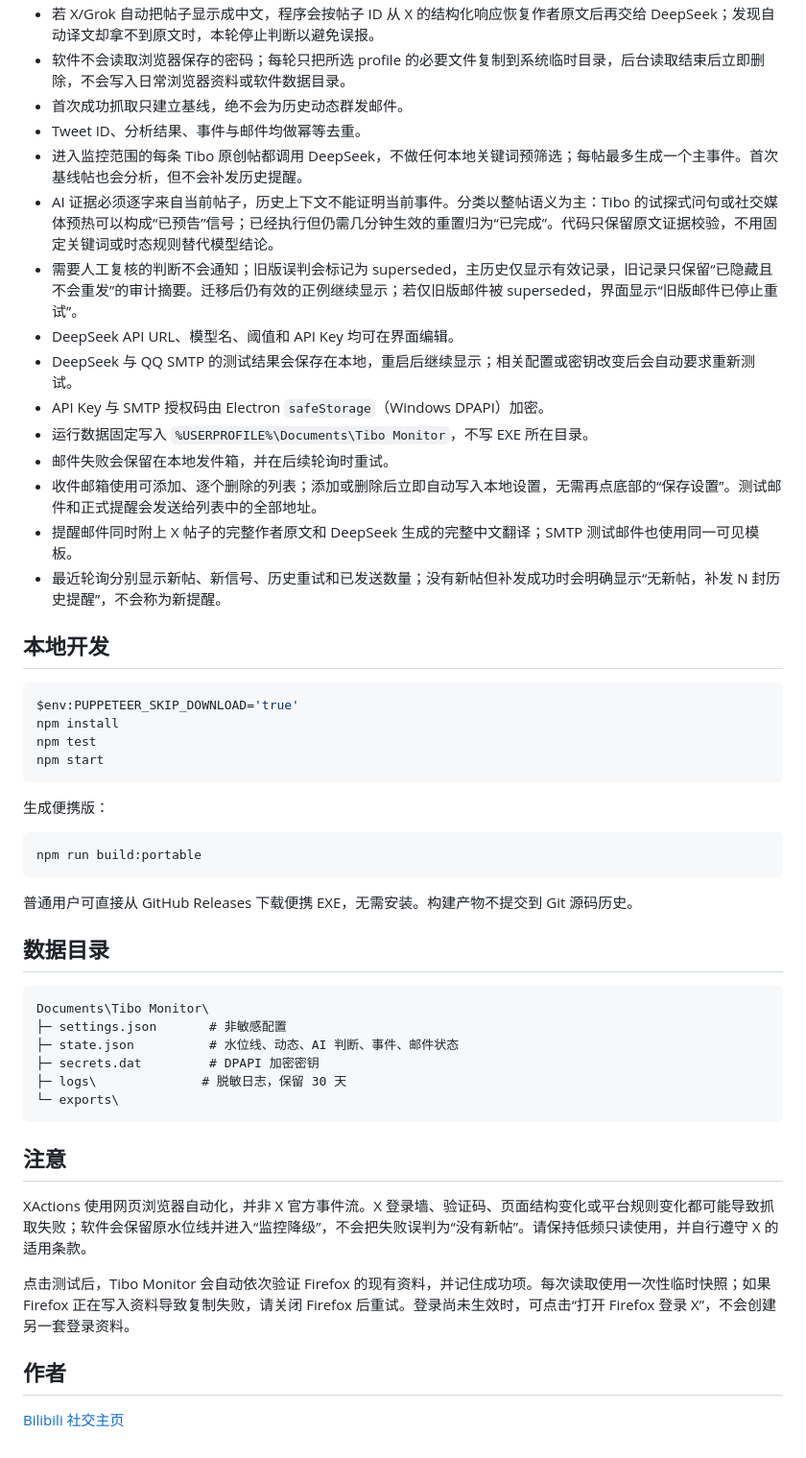
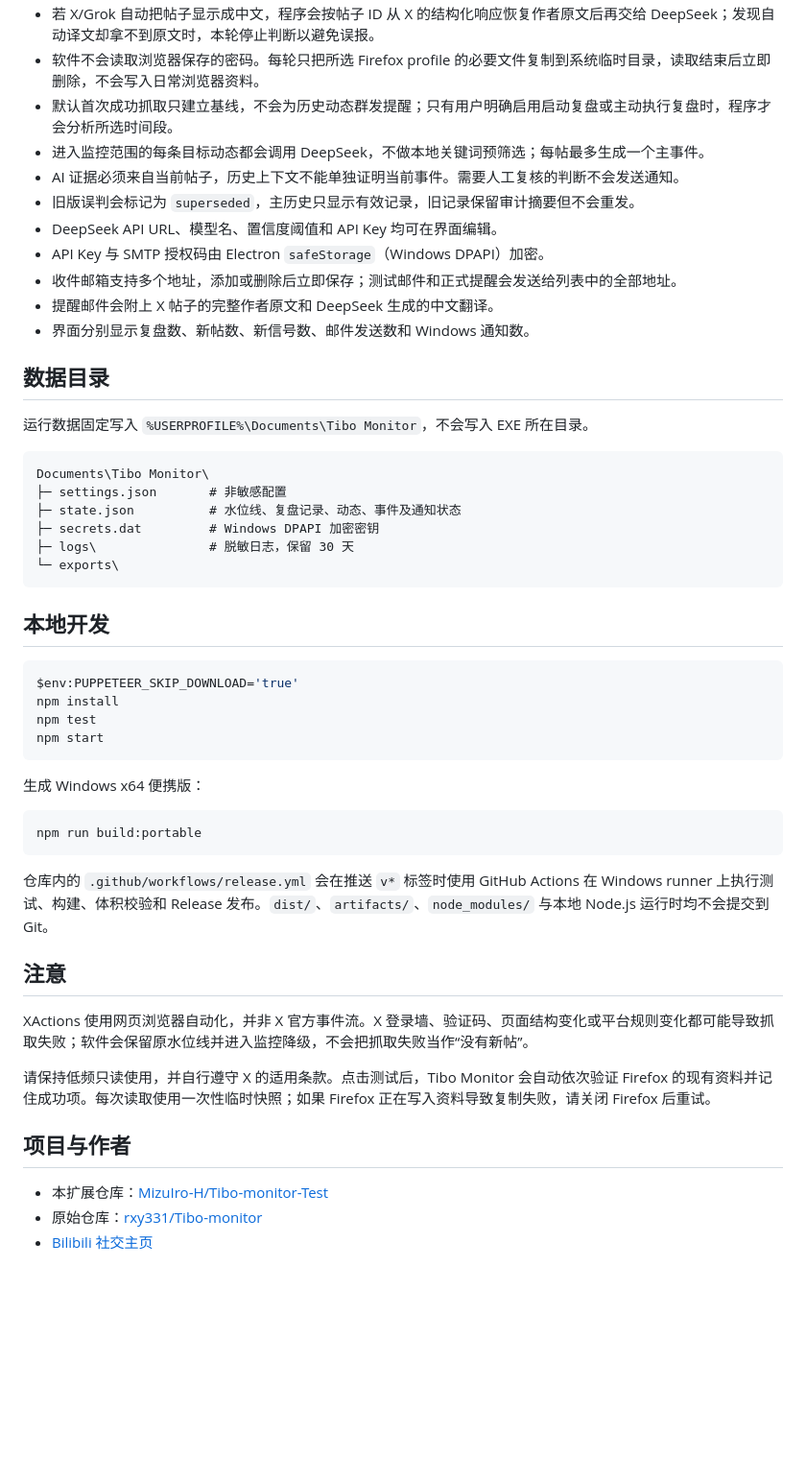
Before and after one commit to rxy331/Tibo-monitor, a Markdown page: README.md, the part around one of its changes. Shown at 96% size. GitHub-like rendering; blank space fills up the shorter version.

````diff
--- a/README.md
+++ b/README.md
@@ -10,18 +65,27 @@
 - 若 X/Grok 自动把帖子显示成中文，程序会按帖子 ID 从 X 的结构化响应恢复作者原文后再交给 DeepSeek；发现自动译文却拿不到原文时，本轮停止判断以避免误报。
-- 软件不会读取浏览器保存的密码；每轮只把所选 profile 的必要文件复制到系统临时目录，后台读取结束后立即删除，不会写入日常浏览器资料或软件数据目录。
-- 首次成功抓取只建立基线，绝不会为历史动态群发邮件。
-- Tweet ID、分析结果、事件与邮件均做幂等去重。
-- 进入监控范围的每条 Tibo 原创帖都调用 DeepSeek，不做任何本地关键词预筛选；每帖最多生成一个主事件。首次基线帖也会分析，但不会补发历史提醒。
-- AI 证据必须逐字来自当前帖子，历史上下文不能证明当前事件。分类以整帖语义为主：Tibo 的试探式问句或社交媒体预热可以构成“已预告”信号；已经执行但仍需几分钟生效的重置归为“已完成”。代码只保留原文证据校验，不用固定关键词或时态规则替代模型结论。
-- 需要人工复核的判断不会通知；旧版误判会标记为 superseded，主历史仅显示有效记录，旧记录只保留“已隐藏且不会重发”的审计摘要。迁移后仍有效的正例继续显示；若仅旧版邮件被 superseded，界面显示“旧版邮件已停止重试”。
-- DeepSeek API URL、模型名、阈值和 API Key 均可在界面编辑。
-- DeepSeek 与 QQ SMTP 的测试结果会保存在本地，重启后继续显示；相关配置或密钥改变后会自动要求重新测试。
+- 软件不会读取浏览器保存的密码。每轮只把所选 Firefox profile 的必要文件复制到系统临时目录，读取结束后立即删除，不会写入日常浏览器资料。
+- 默认首次成功抓取只建立基线，不会为历史动态群发提醒；只有用户明确启用启动复盘或主动执行复盘时，程序才会分析所选时间段。
+- 进入监控范围的每条目标动态都会调用 DeepSeek，不做本地关键词预筛选；每帖最多生成一个主事件。
+- AI 证据必须来自当前帖子，历史上下文不能单独证明当前事件。需要人工复核的判断不会发送通知。
+- 旧版误判会标记为 `superseded`，主历史只显示有效记录，旧记录保留审计摘要但不会重发。
+- DeepSeek API URL、模型名、置信度阈值和 API Key 均可在界面编辑。
 - API Key 与 SMTP 授权码由 Electron `safeStorage`（Windows DPAPI）加密。
-- 运行数据固定写入 `%USERPROFILE%\Documents\Tibo Monitor`，不写 EXE 所在目录。
-- 邮件失败会保留在本地发件箱，并在后续轮询时重试。
-- 收件邮箱使用可添加、逐个删除的列表；添加或删除后立即自动写入本地设置，无需再点底部的“保存设置”。测试邮件和正式提醒会发送给列表中的全部地址。
-- 提醒邮件同时附上 X 帖子的完整作者原文和 DeepSeek 生成的完整中文翻译；SMTP 测试邮件也使用同一可见模板。
-- 最近轮询分别显示新帖、新信号、历史重试和已发送数量；没有新帖但补发成功时会明确显示“无新帖，补发 N 封历史提醒”，不会称为新提醒。
+- 收件邮箱支持多个地址，添加或删除后立即保存；测试邮件和正式提醒会发送给列表中的全部地址。
+- 提醒邮件会附上 X 帖子的完整作者原文和 DeepSeek 生成的中文翻译。
+- 界面分别显示复盘数、新帖数、新信号数、邮件发送数和 Windows 通知数。
+
+## 数据目录
+
+运行数据固定写入 `%USERPROFILE%\Documents\Tibo Monitor`，不会写入 EXE 所在目录。
+
+```text
+Documents\Tibo Monitor\
+├─ settings.json       # 非敏感配置
+├─ state.json          # 水位线、复盘记录、动态、事件及通知状态
+├─ secrets.dat         # Windows DPAPI 加密密钥
+├─ logs\               # 脱敏日志，保留 30 天
+└─ exports\
+```
 
 ## 本地开发
 
@@ -32,31 +96,22 @@ npm test
 npm start
 ```
 
-生成便携版：
+生成 Windows x64 便携版：
 
 ```powershell
 npm run build:portable
 ```
 
-普通用户可直接从 GitHub Releases 下载便携 EXE，无需安装。构建产物不提交到 Git 源码历史。
-
-## 数据目录
-
-```text
-Documents\Tibo Monitor\
-├─ settings.json       # 非敏感配置
-├─ state.json          # 水位线、动态、AI 判断、事件、邮件状态
-├─ secrets.dat         # DPAPI 加密密钥
-├─ logs\              # 脱敏日志，保留 30 天
-└─ exports\
-```
+仓库内的 `.github/workflows/release.yml` 会在推送 `v*` 标签时使用 GitHub Actions 在 Windows runner 上执行测试、构建、体积校验和 Release 发布。`dist/`、`artifacts/`、`node_modules/` 与本地 Node.js 运行时均不会提交到 Git。
 
 ## 注意
 
-XActions 使用网页浏览器自动化，并非 X 官方事件流。X 登录墙、验证码、页面结构变化或平台规则变化都可能导致抓取失败；软件会保留原水位线并进入“监控降级”，不会把失败误判为“没有新帖”。请保持低频只读使用，并自行遵守 X 的适用条款。
+XActions 使用网页浏览器自动化，并非 X 官方事件流。X 登录墙、验证码、页面结构变化或平台规则变化都可能导致抓取失败；软件会保留原水位线并进入监控降级，不会把抓取失败当作“没有新帖”。
 
-点击测试后，Tibo Monitor 会自动依次验证 Firefox 的现有资料，并记住成功项。每次读取使用一次性临时快照；如果 Firefox 正在写入资料导致复制失败，请关闭 Firefox 后重试。登录尚未生效时，可点击“打开 Firefox 登录 X”，不会创建另一套登录资料。
+请保持低频只读使用，并自行遵守 X 的适用条款。点击测试后，Tibo Monitor 会自动依次验证 Firefox 的现有资料并记住成功项。每次读取使用一次性临时快照；如果 Firefox 正在写入资料导致复制失败，请关闭 Firefox 后重试。
 
-## 作者
+## 项目与作者
 
-[Bilibili 社交主页](https://space.bilibili.com/6398431)
+- 本扩展仓库：[MizuIro-H/Tibo-monitor-Test](https://github.com/MizuIro-H/Tibo-monitor-Test)
+- 原始仓库：[rxy331/Tibo-monitor](https://github.com/rxy331/Tibo-monitor)
+- [Bilibili 社交主页](https://space.bilibili.com/6398431)
````
Also changed, not shown: other parts of README.md (+60 -5 lines).
